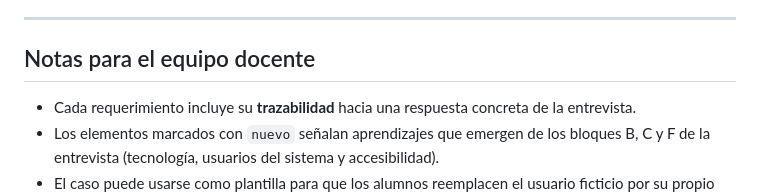
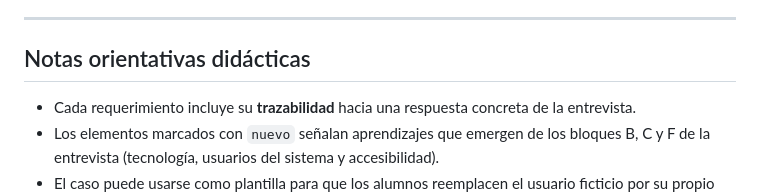
Before and after one commit to lpedaci/ev_proy-modulo02-caso01, a Markdown page: README.md, the part around the change. GitHub-like rendering.

Commit message:
updated-readme-v2

```diff
--- a/README.md
+++ b/README.md
@@ -72,7 +72,7 @@ caso-roberto/
 
 ---
 
-## Notas para el equipo docente
+## Notas orientativas didácticas
 
 - Cada requerimiento incluye su **trazabilidad** hacia una respuesta concreta de la entrevista.
 - Los elementos marcados con `nuevo` señalan aprendizajes que emergen de los bloques B, C y F de la entrevista (tecnología, usuarios del sistema y accesibilidad).
```
